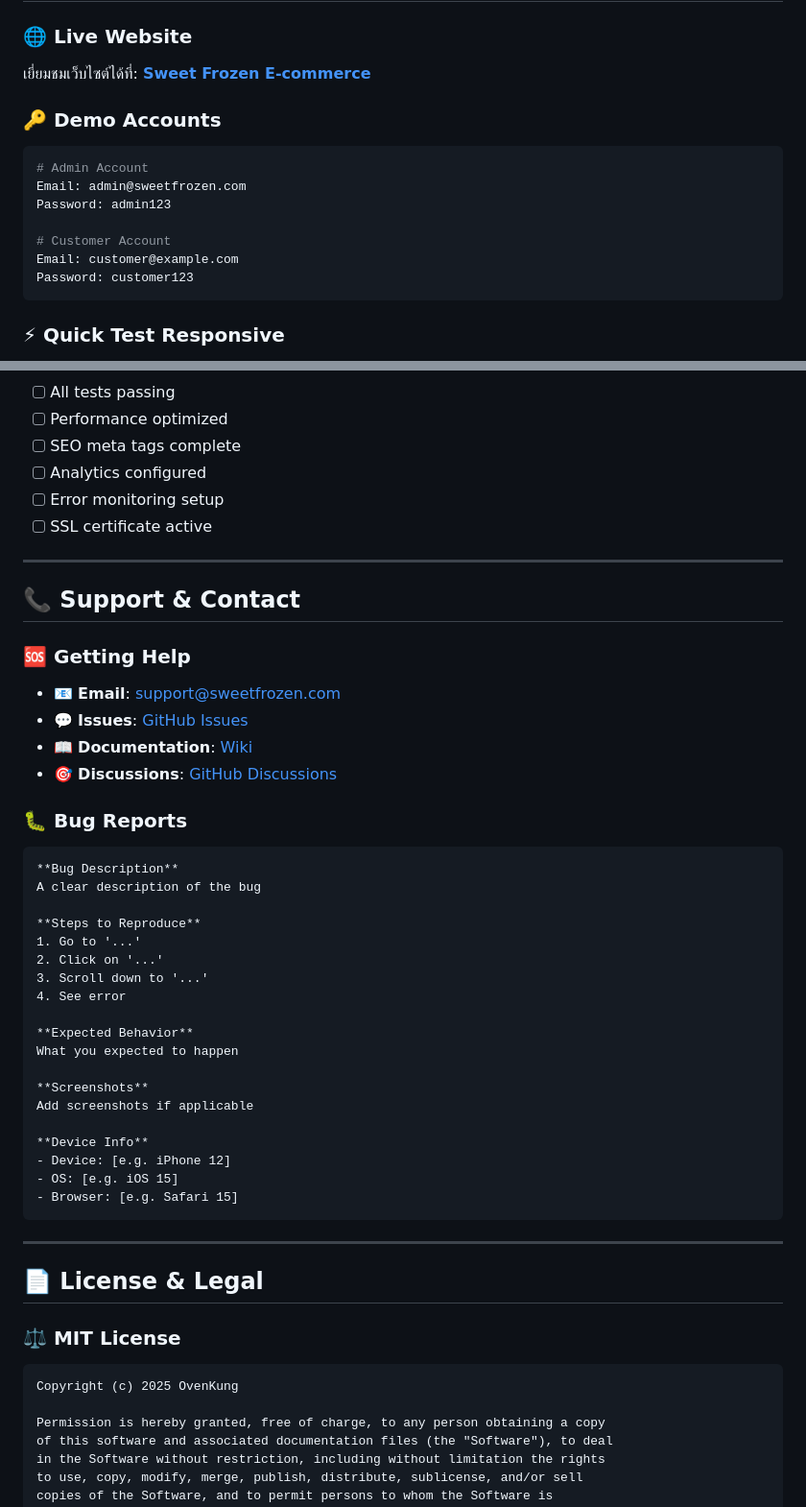
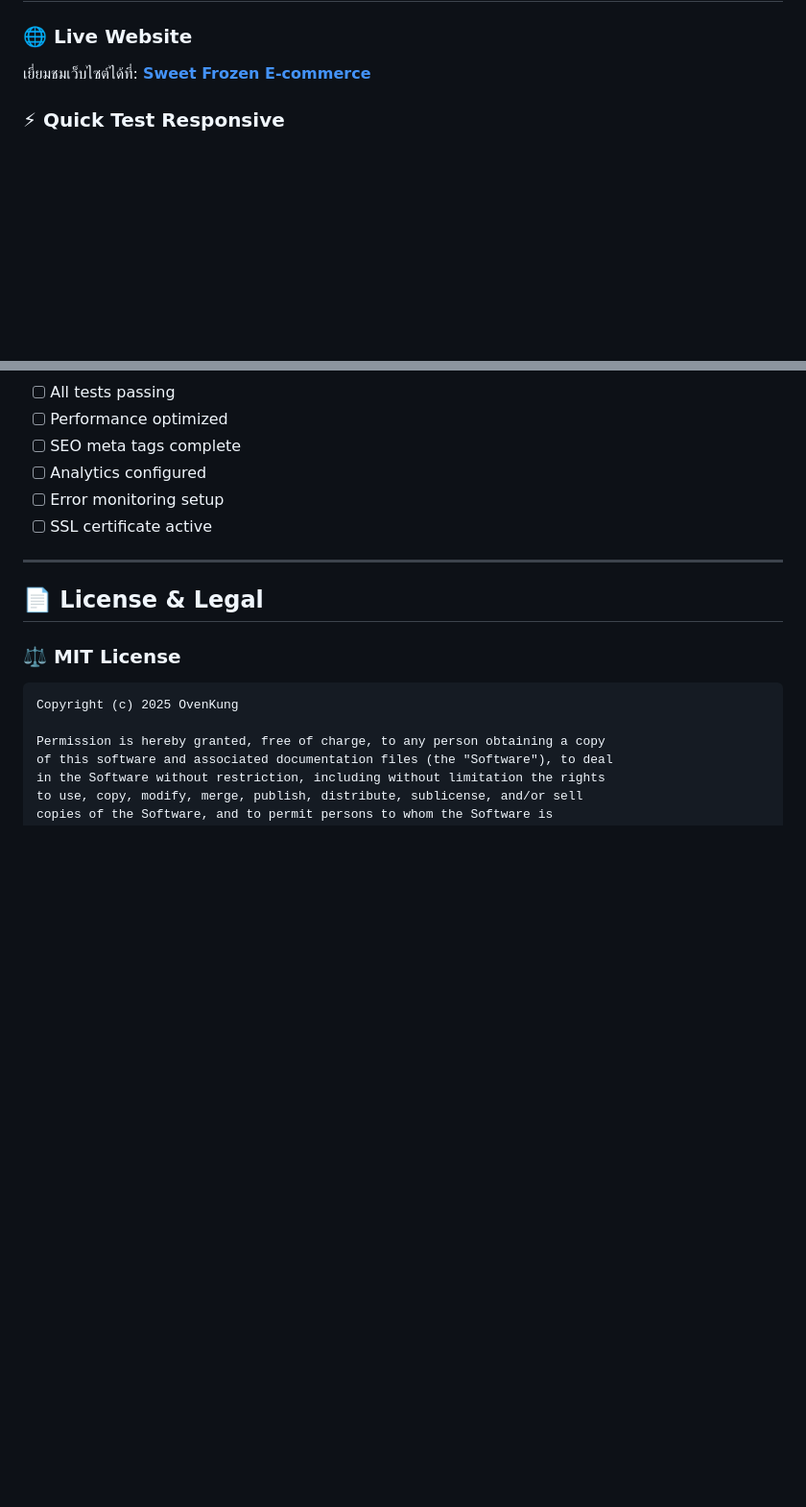
Before and after one commit to OvenKung/sweet-frozen-ecommerce, a Markdown page: README.md, 2 parts joined by grey strips. Shown: that part at 96% size. GitHub-like rendering; blank space fills up the shorter version.

Commit message:
Clean up README by removing demo accounts and support info
Removed demo account details and support contact information from README.

````diff
--- a/README.md
+++ b/README.md
@@ -176,17 +175,6 @@ $breakpoints: (
 
 ### 🌐 **Live Website**
 เยี่ยมชมเว็บไซต์ได้ที่: **[Sweet Frozen E-commerce](https://OvenKung.github.io/sweet-frozen-ecommerce)**
-
-### 🔑 **Demo Accounts**
-```bash
-# Admin Account
-Email: admin@sweetfrozen.com
-Password: admin123
-
-# Customer Account
-Email: customer@example.com
-Password: customer123
-```
 
 ### ⚡ **Quick Test Responsive**
 1. **เปิดเว็บไซต์** บน Desktop Browser
@@ -642,39 +630,6 @@ A record: @ -> 185.199.108.153
 
 ---
 
-## 📞 Support & Contact
-
-### **🆘 Getting Help**
-- 📧 **Email**: support@sweetfrozen.com
-- 💬 **Issues**: [GitHub Issues](https://github.com/OvenKung/sweet-frozen-ecommerce/issues)
-- 📖 **Documentation**: [Wiki](https://github.com/OvenKung/sweet-frozen-ecommerce/wiki)
-- 🎯 **Discussions**: [GitHub Discussions](https://github.com/OvenKung/sweet-frozen-ecommerce/discussions)
-
-### **🐛 Bug Reports**
-```markdown
-**Bug Description**
-A clear description of the bug
-
-**Steps to Reproduce**
-1. Go to '...'
-2. Click on '...'
-3. Scroll down to '...'
-4. See error
-
-**Expected Behavior**
-What you expected to happen
-
-**Screenshots**
-Add screenshots if applicable
-
-**Device Info**
-- Device: [e.g. iPhone 12]
-- OS: [e.g. iOS 15]
-- Browser: [e.g. Safari 15]
-```
-
----
-
 ## 📄 License & Legal
 
 ### **⚖️ MIT License**
````
Also changed, not shown: other parts of README.md (+0 -1 lines).
